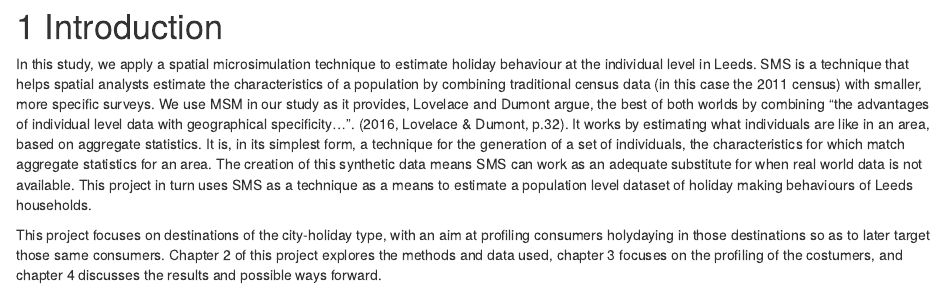
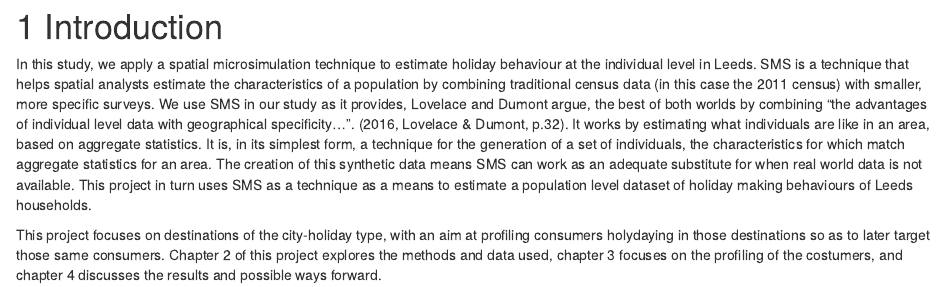
Before and after one commit to North-UK/Microsimulation_case, an R Markdown document (01-intro.Rmd): the page in a window 1100 px wide, from its top. Rendered offline with R 4.5, knitr and Pandoc, with nearby package versions; drawn as R Markdown's standard HTML page in place of the format the file asks for.

Commit message:
Update 01-intro.Rmd

```diff
--- a/01-intro.Rmd
+++ b/01-intro.Rmd
@@ -6,7 +6,7 @@ editor_options:
 
 # Introduction {#intro}
 
-In this study, we apply a spatial microsimulation technique to estimate holiday behaviour at the individual level in Leeds. SMS is a technique that helps spatial analysts estimate the characteristics of a population by combining traditional census data (in this case the 2011 census) with smaller, more specific surveys. We use MSM in our study as it provides, Lovelace and Dumont argue, the best of both worlds by combining “the advantages of individual level data with geographical specificity…”.  (2016, Lovelace & Dumont, p.32). It works by estimating what individuals are like in an area, based on aggregate statistics. It is, in its simplest form, a technique for the generation of a set of individuals, the characteristics for which match aggregate statistics for an area. The creation of this synthetic data means SMS can work as an adequate substitute for when real world data is not available.
+In this study, we apply a spatial microsimulation technique to estimate holiday behaviour at the individual level in Leeds. SMS is a technique that helps spatial analysts estimate the characteristics of a population by combining traditional census data (in this case the 2011 census) with smaller, more specific surveys. We use SMS in our study as it provides, Lovelace and Dumont argue, the best of both worlds by combining “the advantages of individual level data with geographical specificity…”.  (2016, Lovelace & Dumont, p.32). It works by estimating what individuals are like in an area, based on aggregate statistics. It is, in its simplest form, a technique for the generation of a set of individuals, the characteristics for which match aggregate statistics for an area. The creation of this synthetic data means SMS can work as an adequate substitute for when real world data is not available.
 This project in turn uses SMS as a technique as a means to estimate a population level dataset of holiday making behaviours of Leeds households.
 
 This project focuses on destinations of the city-holiday type, with an aim at profiling consumers holydaying in those destinations so as to later target those same consumers.
```
